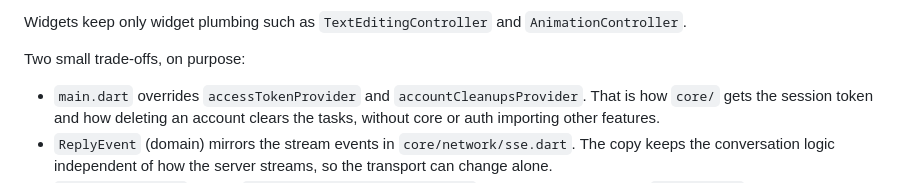
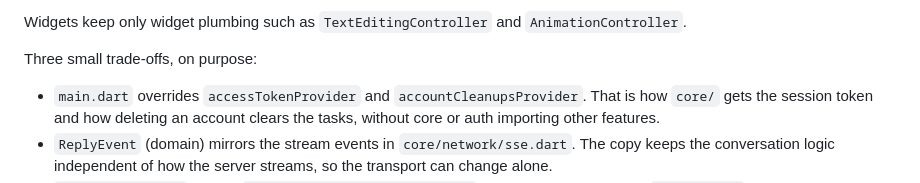
Before and after one commit to abiodunosagie/parley, a Markdown page: docs/CODE_TOUR.md, the part around the change. GitHub-like rendering.

Commit message:
Code tour: three trade-offs, not two

```diff
--- a/docs/CODE_TOUR.md
+++ b/docs/CODE_TOUR.md
@@ -49,7 +49,7 @@ State is Riverpod everywhere. Each screen watches one controller, and the rule f
 
 Widgets keep only widget plumbing such as `TextEditingController` and `AnimationController`.
 
-Two small trade-offs, on purpose:
+Three small trade-offs, on purpose:
 
 - `main.dart` overrides `accessTokenProvider` and `accountCleanupsProvider`. That is how `core/`
   gets the session token and how deleting an account clears the tasks, without core or auth
```
